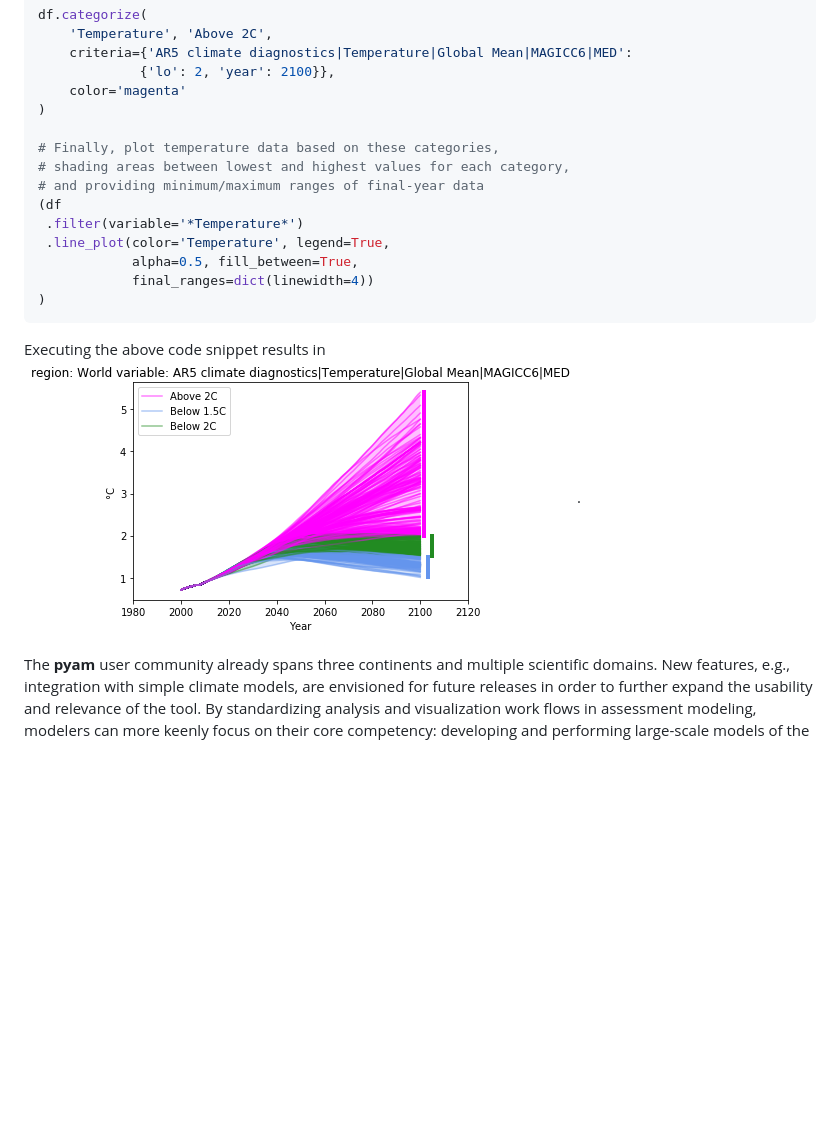
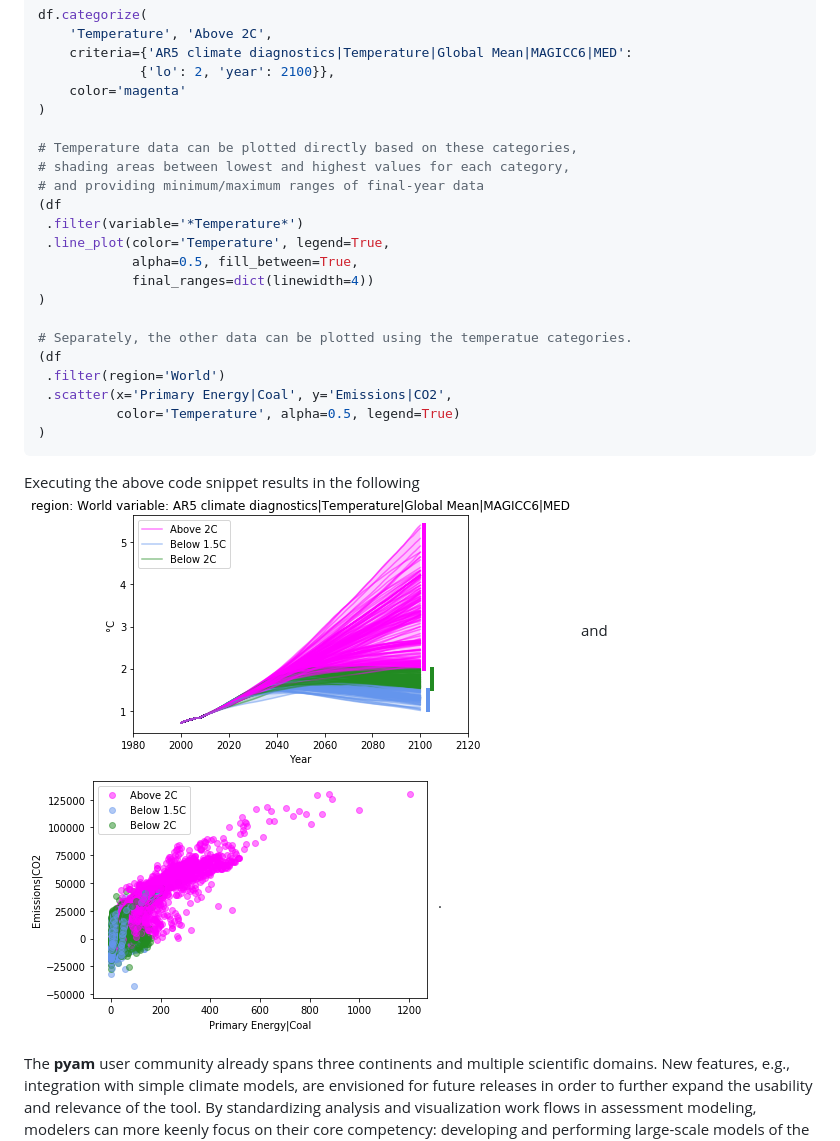
Before and after one commit to IAMconsortium/pyam, a Markdown page: paper/paper.md, the part around the change. Rendered like a GitHub page; pictures changed too: paper/scatter.png (added); blank space fills up the shorter version.

Commit message:
Add scatter plot example

````diff
--- a/paper/paper.md
+++ b/paper/paper.md
@@ -100,7 +100,7 @@ df.categorize(
     color='magenta'
 )
 
-# Finally, plot temperature data based on these categories,
+# Temperature data can be plotted directly based on these categories,
 # shading areas between lowest and highest values for each category,
 # and providing minimum/maximum ranges of final-year data
 (df
@@ -109,9 +109,17 @@ df.categorize(
             alpha=0.5, fill_between=True,
             final_ranges=dict(linewidth=4))
 )
+
+# Separately, the other data can be plotted using the temperatue categories.
+(df
+ .filter(region='World')
+ .scatter(x='Primary Energy|Coal', y='Emissions|CO2',
+          color='Temperature', alpha=0.5, legend=True)
+)
 ```
 
-Executing the above code snippet results in ![the following figure](paper.png).
+Executing the above code snippet results in the following ![line plot](line.png)
+and ![scatter plot](scatter.png).
 
 The __pyam__ user community already spans three continents and multiple
 scientific domains. New features, e.g., integration with simple climate models,
````
Also changed, not shown: paper/line.png (renamed from paper/paper.png).
